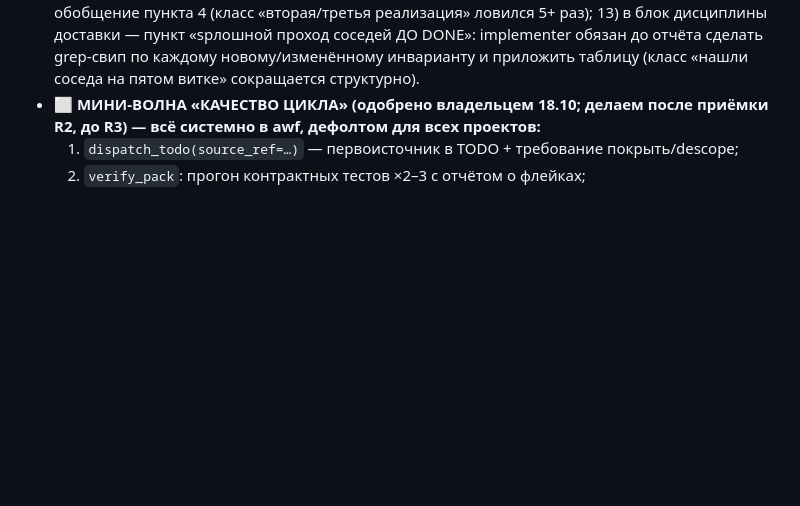
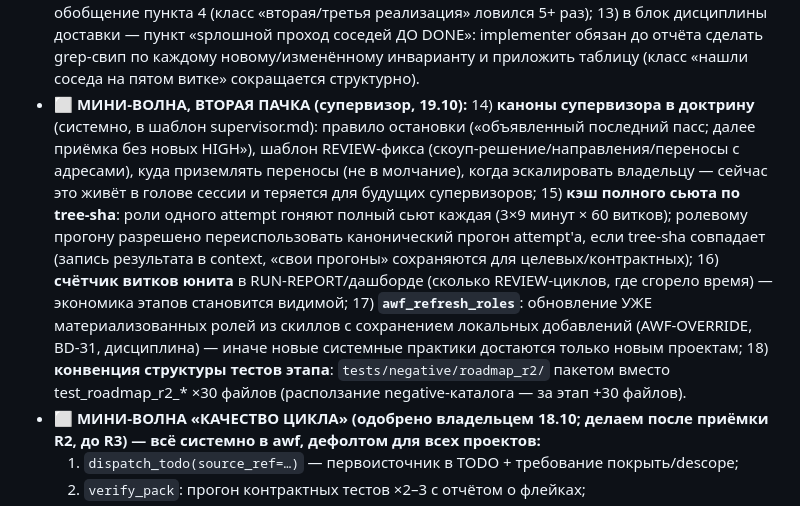
Before and after one commit to EnerJizeIT/agentic-workflow, a Markdown page: BACKLOG.md, the part around the change. Drawn GitHub-style; blank space fills up the shorter version.

Commit message:
docs(backlog): мини-волна, вторая пачка (каноны супервизора, suite-кэш, витки, refresh ролей, structure тестов)

```diff
--- a/BACKLOG.md
+++ b/BACKLOG.md
@@ -89,6 +89,12 @@
   11) шаблон «чекпойнт этапа»: RUN-REPORT-подобный отчёт по секции roadmap (статусы строк матрицы приёмки, переносы, готовность следующего этапа) — мы писали его руками дважды (R1-CHECKPOINT);
   12) реестр «один факт — один владелец» (`docs/contracts/single-owners.md`: напр. blob+mode → git_model, печатные git-чтения → запрещены вне модели) + ГЕНЕРИРУЕМЫЙ из него арх-тест-страж — обобщение пункта 4 (класс «вторая/третья реализация» ловился 5+ раз);
   13) в блок дисциплины доставки — пункт «spлошной проход соседей ДО DONE»: implementer обязан до отчёта сделать grep-свип по каждому новому/изменённому инварианту и приложить таблицу (класс «нашли соседа на пятом витке» сокращается структурно).
+- ⬜ **МИНИ-ВОЛНА, ВТОРАЯ ПАЧКА (супервизор, 19.10):**
+  14) **каноны супервизора в доктрину** (системно, в шаблон supervisor.md): правило остановки («объявленный последний пасс; далее приёмка без новых HIGH»), шаблон REVIEW-фикса (скоуп-решение/направления/переносы с адресами), куда приземлять переносы (не в молчание), когда эскалировать владельцу — сейчас это живёт в голове сессии и теряется для будущих супервизоров;
+  15) **кэш полного сьюта по tree-sha**: роли одного attempt гоняют полный сьют каждая (3×9 минут × 60 витков); ролевому прогону разрешено переиспользовать канонический прогон attempt'а, если tree-sha совпадает (запись результата в context, «свои прогоны» сохраняются для целевых/контрактных);
+  16) **счётчик витков юнита** в RUN-REPORT/дашборде (сколько REVIEW-циклов, где сгорело время) — экономика этапов становится видимой;
+  17) **`awf_refresh_roles`**: обновление УЖЕ материализованных ролей из скиллов с сохранением локальных добавлений (AWF-OVERRIDE, BD-31, дисциплина) — иначе новые системные практики достаются только новым проектам;
+  18) **конвенция структуры тестов этапа**: `tests/negative/roadmap_r2/` пакетом вместо test_roadmap_r2_* ×30 файлов (расползание negative-каталога — за этап +30 файлов).
 - ⬜ **МИНИ-ВОЛНА «КАЧЕСТВО ЦИКЛА» (одобрено владельцем 18.10; делаем после
   приёмки R2, до R3) — всё системно в awf, дефолтом для всех проектов:**
   1) `dispatch_todo(source_ref=…)` — первоисточник в TODO + требование покрыть/descope;
```
